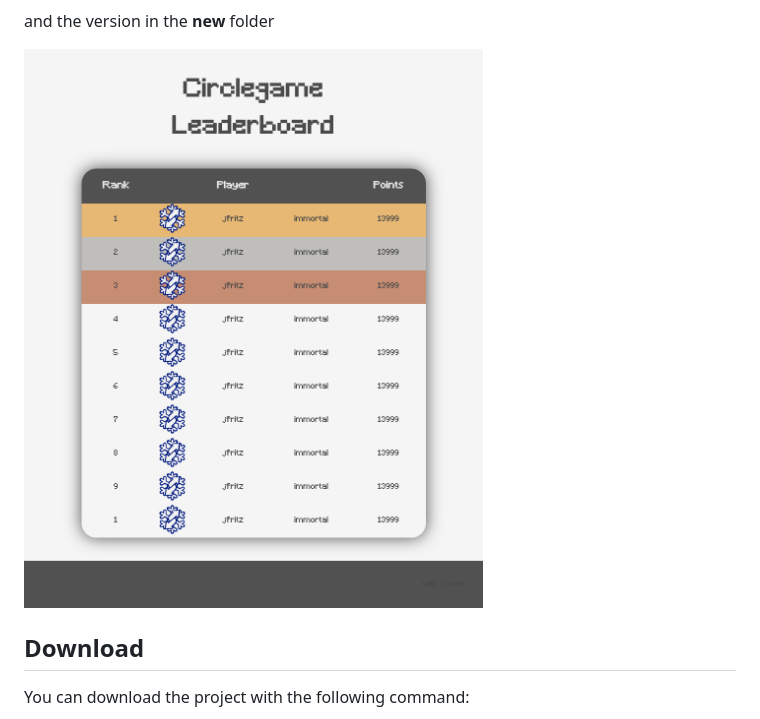
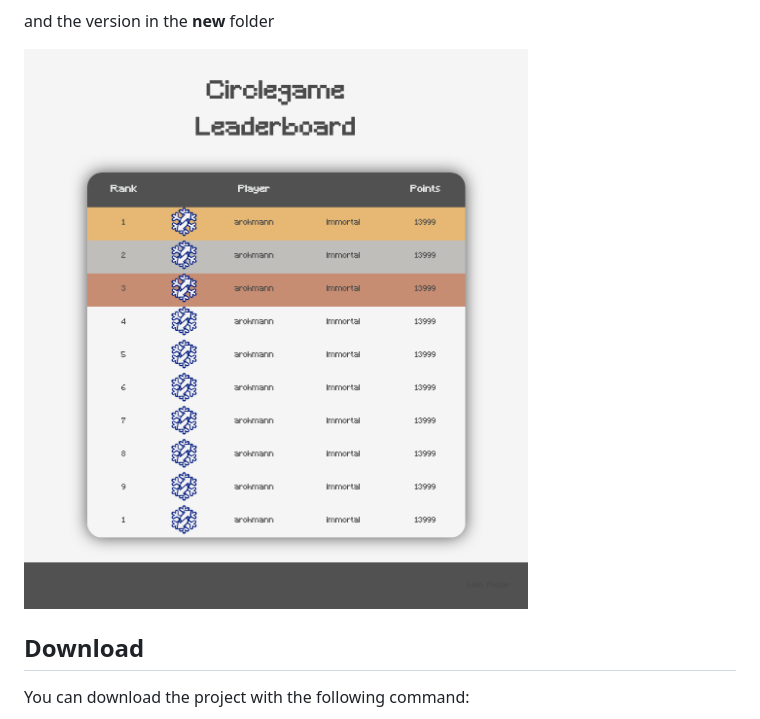
Before and after one commit to arohmann111/circlegame_frontend, a Markdown page: README.md, the part around the change. Drawn GitHub-style; pictures changed too: docs/leaderboard.png (added), docs/newLeaderboard.png (deleted).

```diff
--- a/README.md
+++ b/README.md
@@ -6,7 +6,7 @@
 
 and the version in the **new** folder
 
-![Screenshot](./docs/newLeaderboard.png)
+![Screenshot](./docs/leaderboard.png)
 
 ## Download
 You can download the project with the following command:
```
Also changed, not shown: 1 other file.
